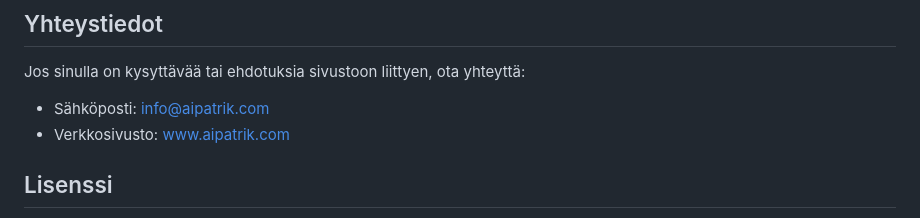
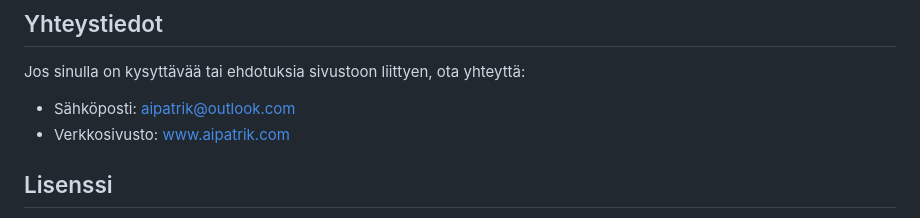
Before and after one commit to PateBest/aipatrik, a Markdown page: README.md, the part around the change. Drawn GitHub-style.

```diff
--- a/README.md
+++ b/README.md
@@ -103,7 +103,7 @@ Sivuston kehitys ja ylläpito tapahtuu seuraavasti:
 
 Jos sinulla on kysyttävää tai ehdotuksia sivustoon liittyen, ota yhteyttä:
 
-- Sähköposti: info@aipatrik.com
+- Sähköposti: aipatrik@outlook.com
 - Verkkosivusto: [www.aipatrik.com](https://www.aipatrik.com)
 
 ## Lisenssi
```
